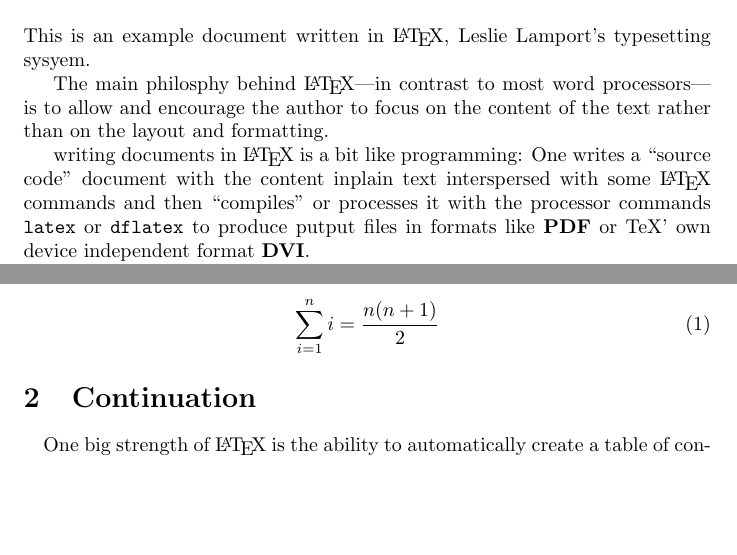
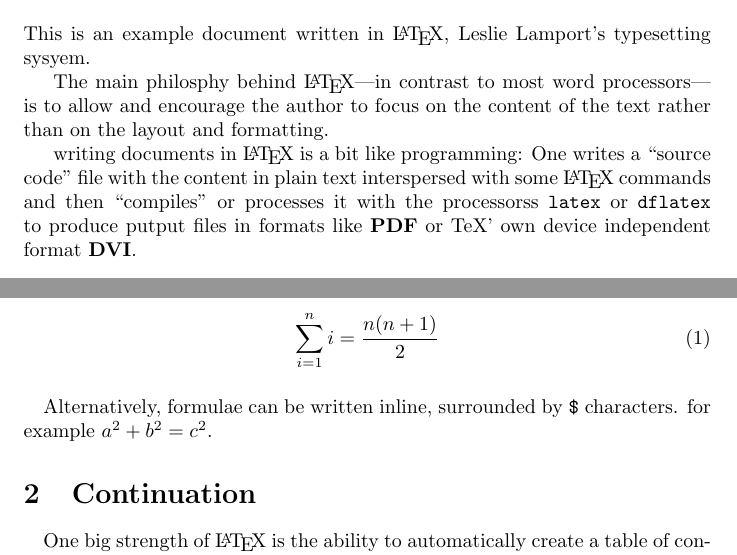
Before and after one commit to obnoxxx/latex-doc-example, a LaTeX paper (doc.tex): two parts of pages 1 and 2 of 2, joined at a grey line, cut so that both start at the same text, the shorter picture padded with empty space. Compiled offline with pdfLaTeX.

Commit message:
doc: some more content
Signed-off-by: Michael Adam <obnox@samba.org>

```diff
--- a/doc.tex
+++ b/doc.tex
@@ -24,9 +24,9 @@ sysyem.
 The main philosphy behind {\LaTeX}---in contrast to most word processors--- is to allow and encourage the author to
 focus on the content of the text rather than on the layout and formatting.
 
-writing documents in {\LaTeX} is a bit like programming: One writes a ``source code'' document with the content inplain text
+writing documents in {\LaTeX} is a bit like programming: One writes a ``source code'' file with the content in plain text
 interspersed with some {\LaTeX} commands
-and then ``compiles'' or processes it with the processor commands \verb|latex| or \verb|dflatex| to produce
+and then ``compiles'' or processes it with the processorss \verb|latex| or \verb|dflatex| to produce
 putput files in formats like \textbf{PDF} or {TeX}' own device independent format \textbf{DVI}.
 
 
@@ -66,6 +66,9 @@ Here is an example:
 \sum_{i=1}^{n}i = \frac{n(n+1)}{2}
 \end{equation}
 
+\paragraph{} Alternatively, formulae can be written inline, surrounded
+by \verb|$| characters. for example $a^2 + b^2 = c^2$.
+
 \section{Continuation}
 
 \paragraph{}One big strength of {\LaTeX} is the ability to automatically create a table of contents from the
```
Also changed, not shown: doc.tex (2 more changed lines).
